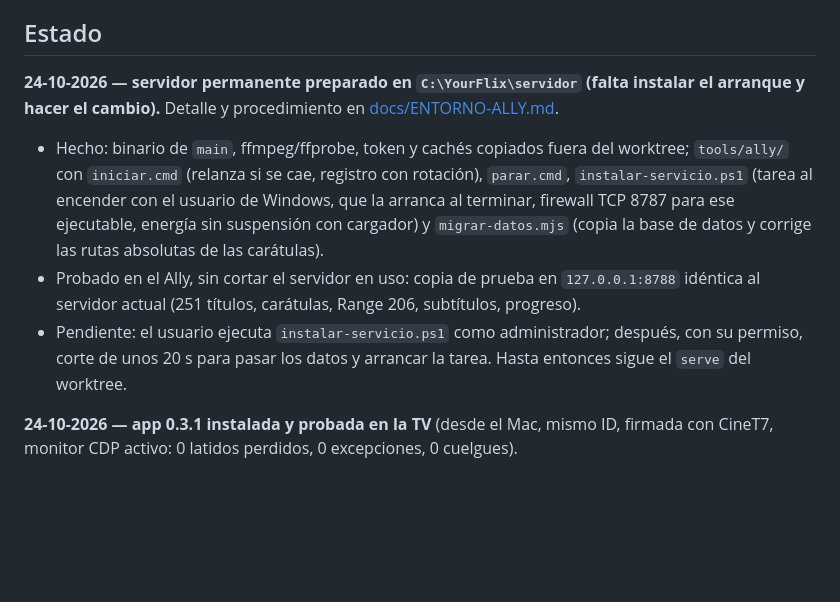
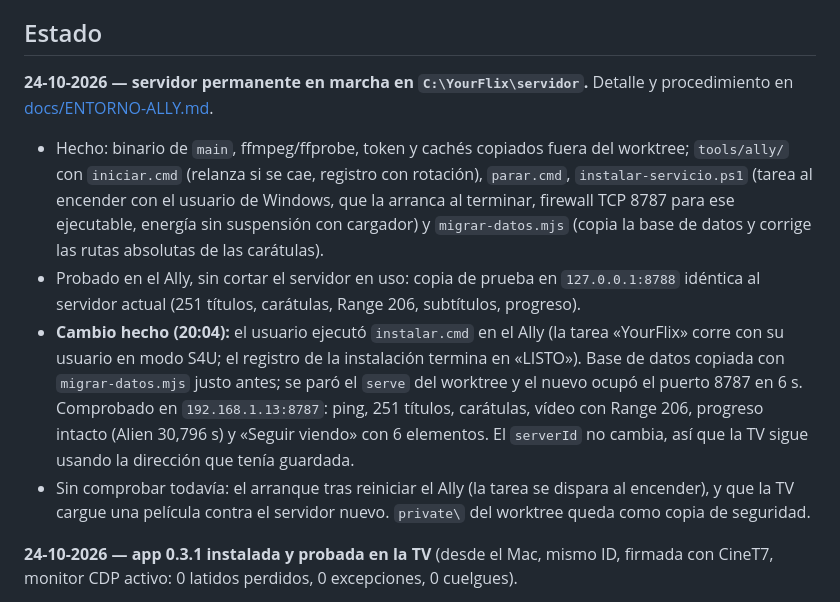
Before and after one commit to eduardoddddddd/YourFlix, a Markdown page: README.md, the part around the change. GitHub-like rendering; blank space fills up the shorter version.

Commit message:
Estado: servidor permanente en marcha en C:\YourFlix\servidor
Co-Authored-By: Claude Opus 5.5 <noreply@anthropic.com>

```diff
--- a/README.md
+++ b/README.md
@@ -43,11 +43,12 @@ En el navegador, `js/avplay-sim.js` simula AVPlay (y rechaza saltos solapados co
 
 ## Estado
 
-**24-10-2026 — servidor permanente preparado en `C:\YourFlix\servidor` (falta instalar el arranque y hacer el cambio).** Detalle y procedimiento en [docs/ENTORNO-ALLY.md](docs/ENTORNO-ALLY.md#servidor-permanente-en-cyourflixservidor-24-10-2026).
+**24-10-2026 — servidor permanente en marcha en `C:\YourFlix\servidor`.** Detalle y procedimiento en [docs/ENTORNO-ALLY.md](docs/ENTORNO-ALLY.md#servidor-permanente-en-cyourflixservidor-24-10-2026).
 
 - Hecho: binario de `main`, ffmpeg/ffprobe, token y cachés copiados fuera del worktree; `tools/ally/` con `iniciar.cmd` (relanza si se cae, registro con rotación), `parar.cmd`, `instalar-servicio.ps1` (tarea al encender con el usuario de Windows, que la arranca al terminar, firewall TCP 8787 para ese ejecutable, energía sin suspensión con cargador) y `migrar-datos.mjs` (copia la base de datos y corrige las rutas absolutas de las carátulas).
 - Probado en el Ally, sin cortar el servidor en uso: copia de prueba en `127.0.0.1:8788` idéntica al servidor actual (251 títulos, carátulas, Range 206, subtítulos, progreso).
-- Pendiente: el usuario ejecuta `instalar-servicio.ps1` como administrador; después, con su permiso, corte de unos 20 s para pasar los datos y arrancar la tarea. Hasta entonces sigue el `serve` del worktree.
+- **Cambio hecho (20:04):** el usuario ejecutó `instalar.cmd` en el Ally (la tarea «YourFlix» corre con su usuario en modo S4U; el registro de la instalación termina en «LISTO»). Base de datos copiada con `migrar-datos.mjs` justo antes; se paró el `serve` del worktree y el nuevo ocupó el puerto 8787 en 6 s. Comprobado en `192.168.1.13:8787`: ping, 251 títulos, carátulas, vídeo con Range 206, progreso intacto (Alien 30,796 s) y «Seguir viendo» con 6 elementos. El `serverId` no cambia, así que la TV sigue usando la dirección que tenía guardada.
+- Sin comprobar todavía: el arranque tras reiniciar el Ally (la tarea se dispara al encender), y que la TV cargue una película contra el servidor nuevo. `private\` del worktree queda como copia de seguridad.
 
 **24-10-2026 — app 0.3.1 instalada y probada en la TV** (desde el Mac, mismo ID, firmada con CineT7, monitor CDP activo: 0 latidos perdidos, 0 excepciones, 0 cuelgues).
 
```
